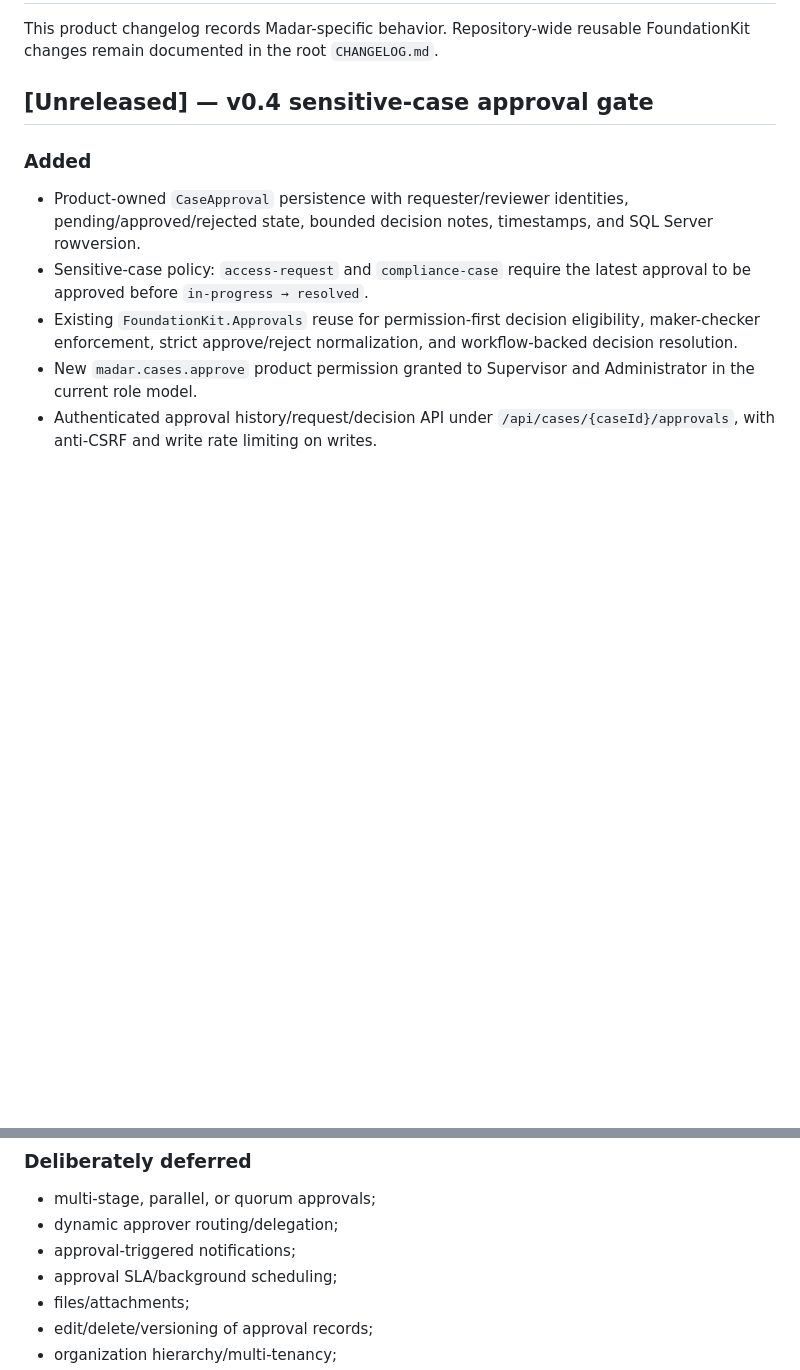
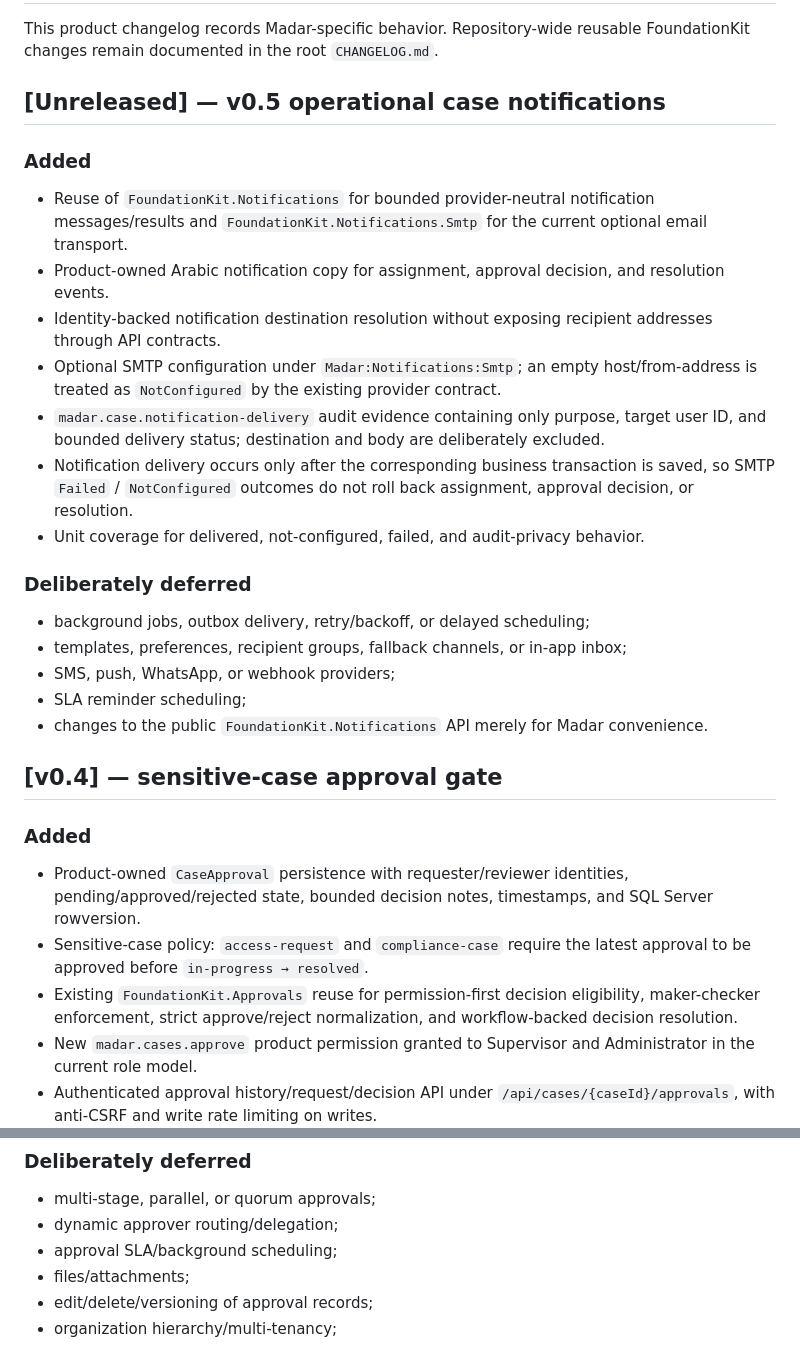
Before and after one commit to a2sn2/entertainment-api-docs, a Markdown page: apps/Madar/CHANGELOG.md, 2 parts joined by grey strips. GitHub-like rendering; blank space fills up the shorter version.

Commit message:
Document Madar v0.5 notification slice

```diff
--- a/apps/Madar/CHANGELOG.md
+++ b/apps/Madar/CHANGELOG.md
@@ -2,7 +2,27 @@
 
 This product changelog records Madar-specific behavior. Repository-wide reusable FoundationKit changes remain documented in the root `CHANGELOG.md`.
 
-## [Unreleased] — v0.4 sensitive-case approval gate
+## [Unreleased] — v0.5 operational case notifications
+
+### Added
+
+- Reuse of `FoundationKit.Notifications` for bounded provider-neutral notification messages/results and `FoundationKit.Notifications.Smtp` for the current optional email transport.
+- Product-owned Arabic notification copy for assignment, approval decision, and resolution events.
+- Identity-backed notification destination resolution without exposing recipient addresses through API contracts.
+- Optional SMTP configuration under `Madar:Notifications:Smtp`; an empty host/from-address is treated as `NotConfigured` by the existing provider contract.
+- `madar.case.notification-delivery` audit evidence containing only purpose, target user ID, and bounded delivery status; destination and body are deliberately excluded.
+- Notification delivery occurs only after the corresponding business transaction is saved, so SMTP `Failed` / `NotConfigured` outcomes do not roll back assignment, approval decision, or resolution.
+- Unit coverage for delivered, not-configured, failed, and audit-privacy behavior.
+
+### Deliberately deferred
+
+- background jobs, outbox delivery, retry/backoff, or delayed scheduling;
+- templates, preferences, recipient groups, fallback channels, or in-app inbox;
+- SMS, push, WhatsApp, or webhook providers;
+- SLA reminder scheduling;
+- changes to the public `FoundationKit.Notifications` API merely for Madar convenience.
+
+## [v0.4] — sensitive-case approval gate
 
 ### Added
 
@@ -21,7 +41,6 @@ This product changelog records Madar-specific behavior. Repository-wide reusable
 
 - multi-stage, parallel, or quorum approvals;
 - dynamic approver routing/delegation;
-- approval-triggered notifications;
 - approval SLA/background scheduling;
 - files/attachments;
 - edit/delete/versioning of approval records;
```
